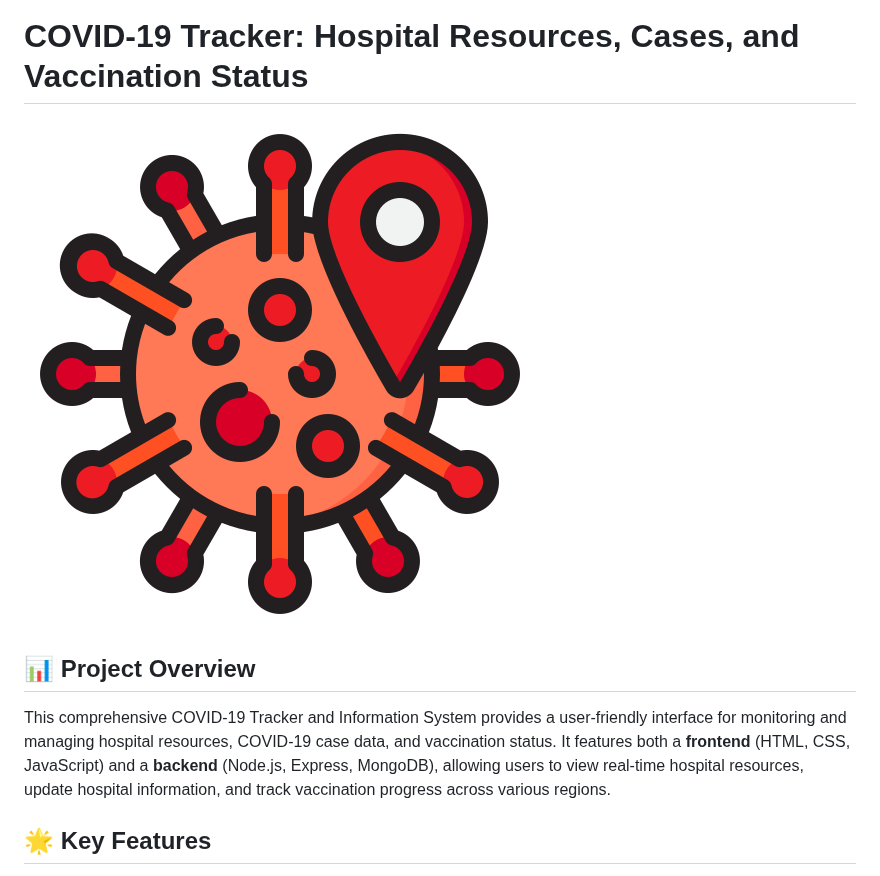
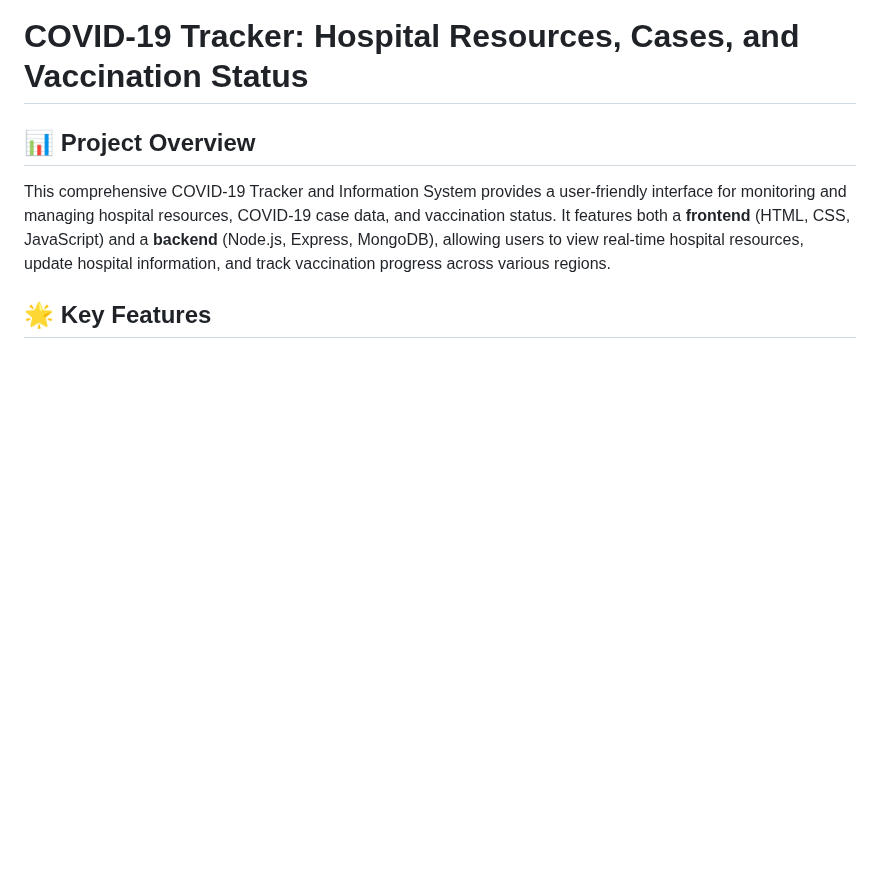
Before and after one commit to VedPrakash483/Covid-healthCare-dashboard, a Markdown page: README.md, the part around the change. GitHub-like rendering; blank space fills up the shorter version.

Commit message:
Refactored

```diff
--- a/README.md
+++ b/README.md
@@ -1,6 +1,4 @@
 # COVID-19 Tracker: Hospital Resources, Cases, and Vaccination Status
-
-![COVID-19 Tracker](frontend/assets/icon.png)
 
 ## 📊 Project Overview
 
```
